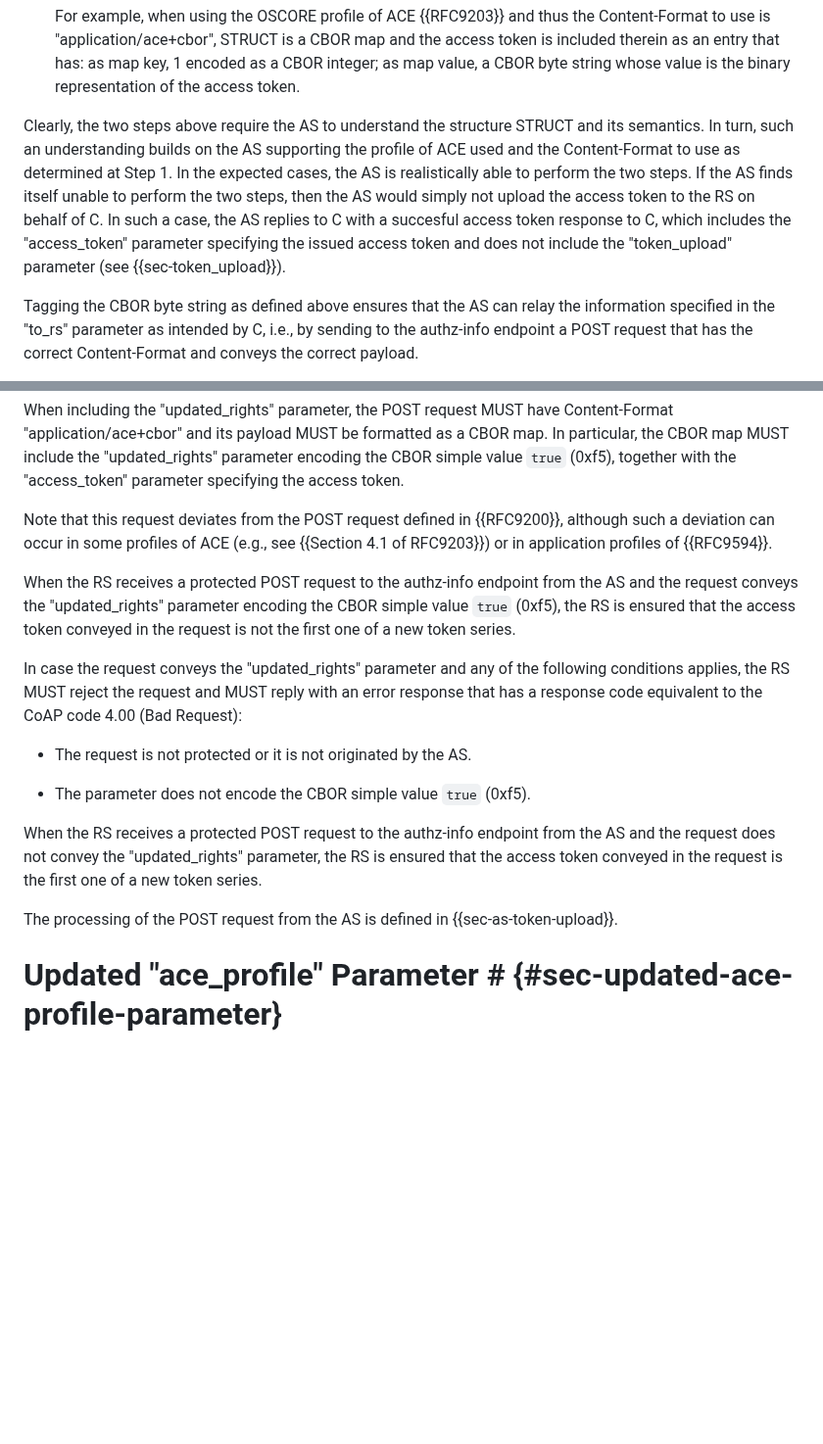
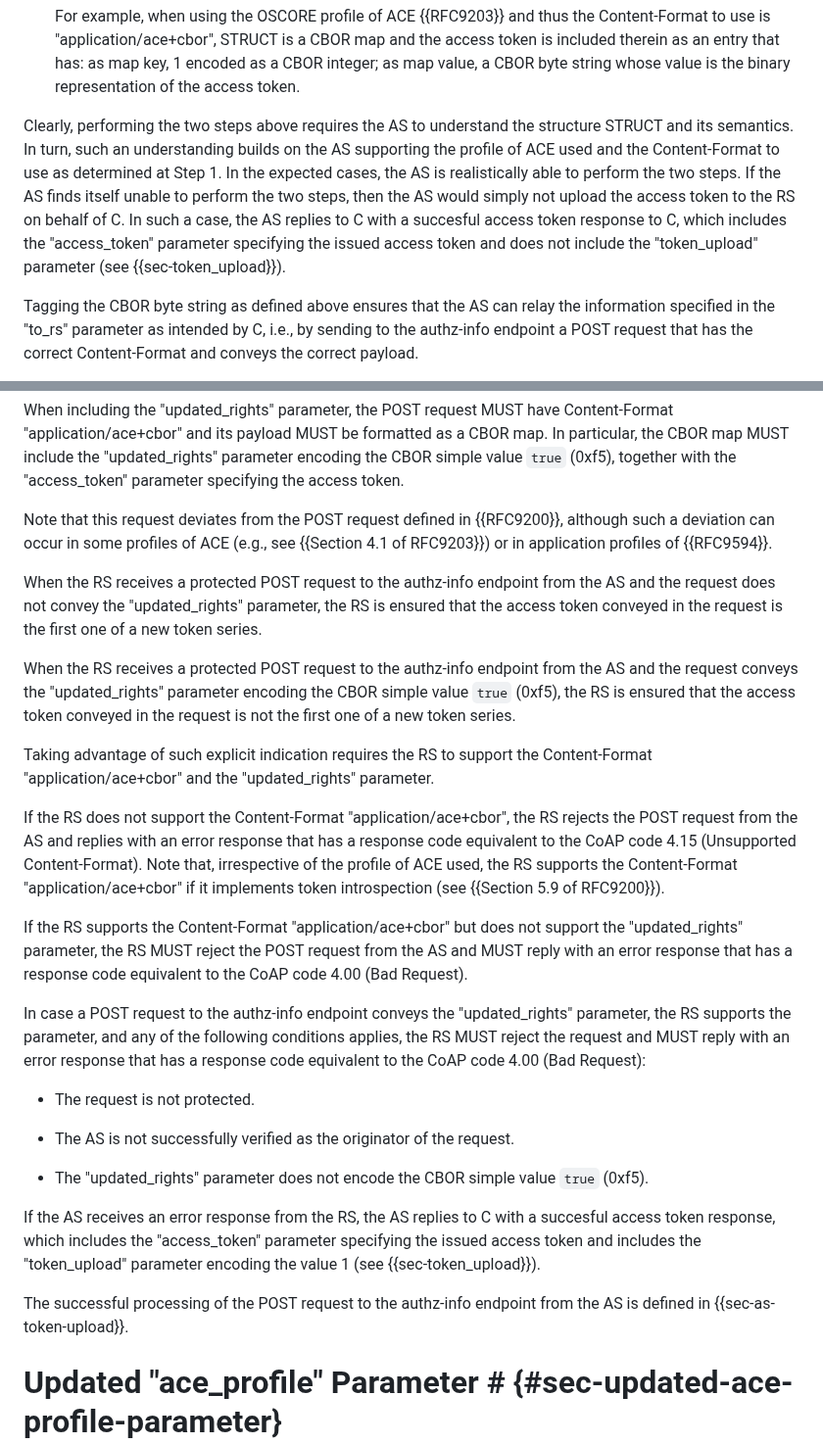
Before and after one commit to ace-wg/ace-workflow-and-params, a Markdown page: draft-ietf-ace-workflow-and-params.md, 2 parts joined by grey strips. Shown at 98% size. GitHub-like rendering; blank space fills up the shorter version.

Commit message:
More details on the new "updated_rights" parameter

```diff
--- a/draft-ietf-ace-workflow-and-params.md
+++ b/draft-ietf-ace-workflow-and-params.md
@@ -584,7 +584,7 @@ If the "to_rs" parameter is present and specifies a value different from the CBO
 
    For example, when using the OSCORE profile of ACE {{RFC9203}} and thus the Content-Format to use is "application/ace+cbor", STRUCT is a CBOR map and the access token is included therein as an entry that has: as map key, 1 encoded as a CBOR integer; as map value, a CBOR byte string whose value is the binary representation of the access token.
 
-Clearly, the two steps above require the AS to understand the structure STRUCT and its semantics. In turn, such an understanding builds on the AS supporting the profile of ACE used and the Content-Format to use as determined at Step 1. In the expected cases, the AS is realistically able to perform the two steps. If the AS finds itself unable to perform the two steps, then the AS would simply not upload the access token to the RS on behalf of C. In such a case, the AS replies to C with a succesful access token response to C, which includes the "access_token" parameter specifying the issued access token and does not include the "token_upload" parameter (see {{sec-token_upload}}).
+Clearly, performing the two steps above requires the AS to understand the structure STRUCT and its semantics. In turn, such an understanding builds on the AS supporting the profile of ACE used and the Content-Format to use as determined at Step 1. In the expected cases, the AS is realistically able to perform the two steps. If the AS finds itself unable to perform the two steps, then the AS would simply not upload the access token to the RS on behalf of C. In such a case, the AS replies to C with a succesful access token response to C, which includes the "access_token" parameter specifying the issued access token and does not include the "token_upload" parameter (see {{sec-token_upload}}).
 
 Tagging the CBOR byte string as defined above ensures that the AS can relay the information specified in the "to_rs" parameter as intended by C, i.e., by sending to the authz-info endpoint a POST request that has the correct Content-Format and conveys the correct payload.
 
@@ -868,17 +868,27 @@ When including the "updated_rights" parameter, the POST request MUST have Conten
 
 Note that this request deviates from the POST request defined in {{RFC9200}}, although such a deviation can occur in some profiles of ACE (e.g., see {{Section 4.1 of RFC9203}}) or in application profiles of {{RFC9594}}.
 
+When the RS receives a protected POST request to the authz-info endpoint from the AS and the request does not convey the "updated_rights" parameter, the RS is ensured that the access token conveyed in the request is the first one of a new token series.
+
 When the RS receives a protected POST request to the authz-info endpoint from the AS and the request conveys the "updated_rights" parameter encoding the CBOR simple value `true` (0xf5), the RS is ensured that the access token conveyed in the request is not the first one of a new token series.
 
-In case the request conveys the "updated_rights" parameter and any of the following conditions applies, the RS MUST reject the request and MUST reply with an error response that has a response code equivalent to the CoAP code 4.00 (Bad Request):
-
-* The request is not protected or it is not originated by the AS.
-
-* The parameter does not encode the CBOR simple value `true` (0xf5).
-
-When the RS receives a protected POST request to the authz-info endpoint from the AS and the request does not convey the "updated_rights" parameter, the RS is ensured that the access token conveyed in the request is the first one of a new token series.
-
-The processing of the POST request from the AS is defined in {{sec-as-token-upload}}.
+Taking advantage of such explicit indication requires the RS to support the Content-Format "application/ace+cbor" and the "updated_rights" parameter.
+
+If the RS does not support the Content-Format "application/ace+cbor", the RS rejects the POST request from the AS and replies with an error response that has a response code equivalent to the CoAP code 4.15 (Unsupported Content-Format). Note that, irrespective of the profile of ACE used, the RS supports the Content-Format "application/ace+cbor" if it implements token introspection (see {{Section 5.9 of RFC9200}}).
+
+If the RS supports the Content-Format "application/ace+cbor" but does not support the "updated_rights" parameter, the RS MUST reject the POST request from the AS and MUST reply with an error response that has a response code equivalent to the CoAP code 4.00 (Bad Request).
+
+In case a POST request to the authz-info endpoint conveys the "updated_rights" parameter, the RS supports the parameter, and any of the following conditions applies, the RS MUST reject the request and MUST reply with an error response that has a response code equivalent to the CoAP code 4.00 (Bad Request):
+
+* The request is not protected.
+
+* The AS is not successfully verified as the originator of the request.
+
+* The "updated_rights" parameter does not encode the CBOR simple value `true` (0xf5).
+
+If the AS receives an error response from the RS, the AS replies to C with a succesful access token response, which includes the "access_token" parameter specifying the issued access token and includes the "token_upload" parameter encoding the value 1 (see {{sec-token_upload}}).
+
+The successful processing of the POST request to the authz-info endpoint from the AS is defined in {{sec-as-token-upload}}.
 
 # Updated "ace_profile" Parameter # {#sec-updated-ace-profile-parameter}
 
```
